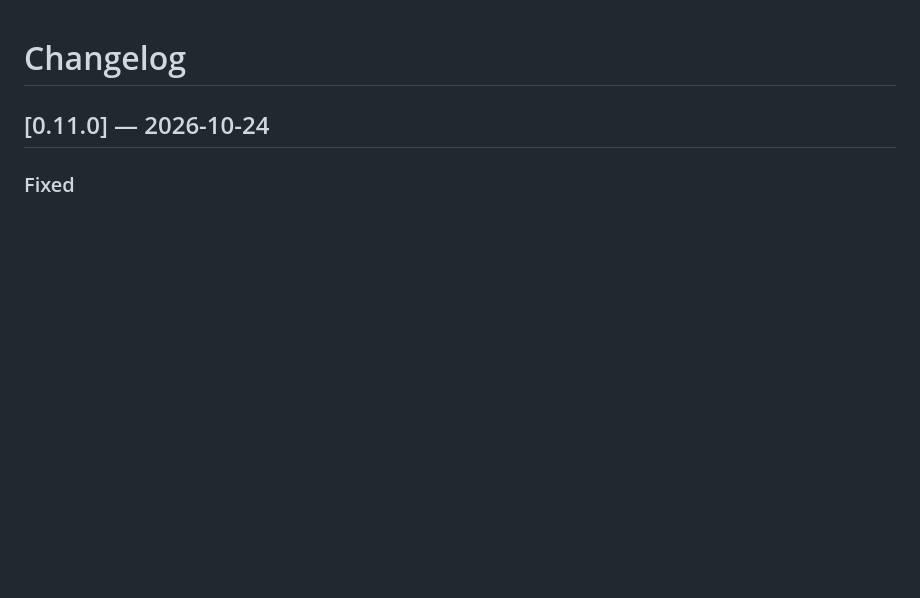
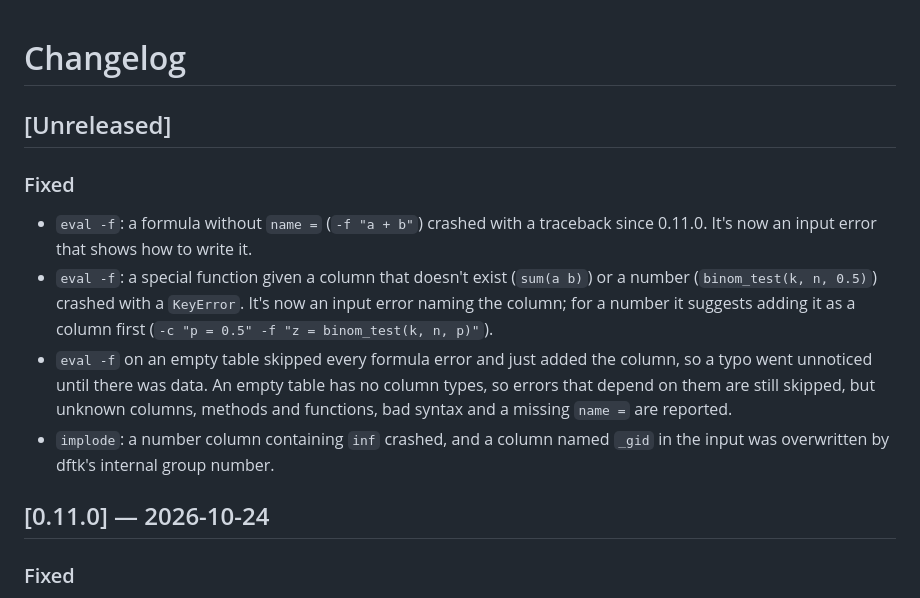
Before and after one commit to hemingur/dataframe-toolkit, a Markdown page: CHANGELOG.md, the part around the change. GitHub-like rendering; blank space fills up the shorter version.

Commit message:
docs: changelog entry for eval and implode fixes

```diff
--- a/CHANGELOG.md
+++ b/CHANGELOG.md
@@ -1,4 +1,12 @@
 # Changelog
+
+## [Unreleased]
+
+### Fixed
+- `eval -f`: a formula without `name =` (`-f "a + b"`) crashed with a traceback since 0.11.0. It's now an input error that shows how to write it.
+- `eval -f`: a special function given a column that doesn't exist (`sum(a b)`) or a number (`binom_test(k, n, 0.5)`) crashed with a `KeyError`. It's now an input error naming the column; for a number it suggests adding it as a column first (`-c "p = 0.5" -f "z = binom_test(k, n, p)"`).
+- `eval -f` on an empty table skipped every formula error and just added the column, so a typo went unnoticed until there was data. An empty table has no column types, so errors that depend on them are still skipped, but unknown columns, methods and functions, bad syntax and a missing `name =` are reported.
+- `implode`: a number column containing `inf` crashed, and a column named `_gid` in the input was overwritten by dftk's internal group number.
 
 ## [0.11.0] — 2026-10-24
 
```
